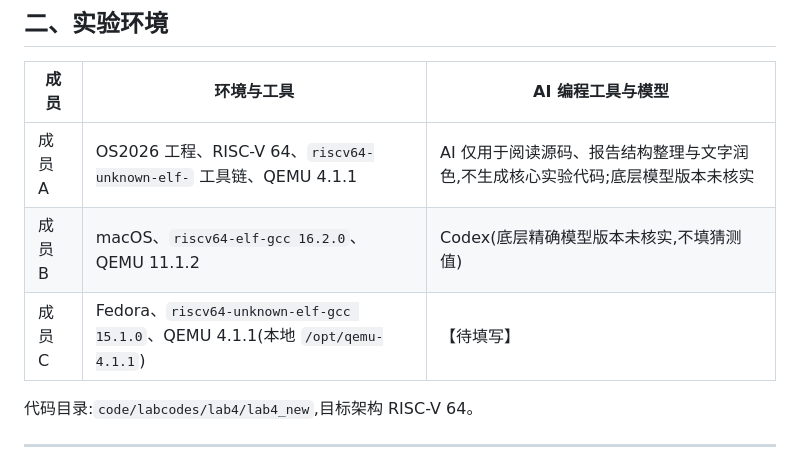
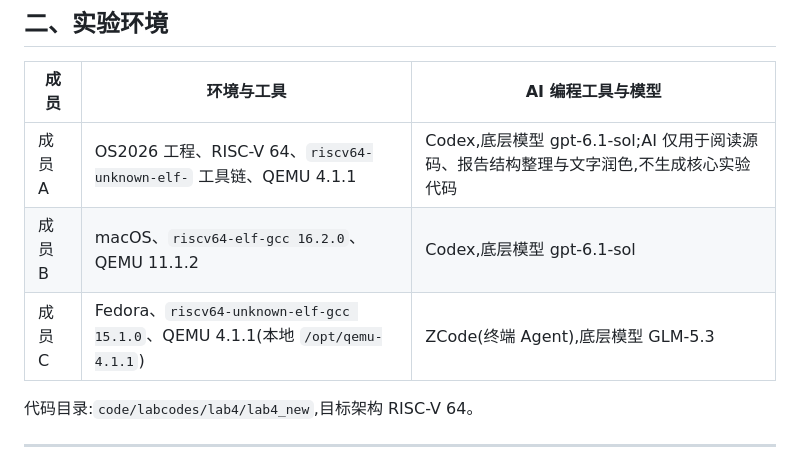
Before and after one commit to magician336/OS2026, a Markdown page: report/report.md, the part around one of its changes. Drawn GitHub-style.

Commit message:
lab4: add verification screenshots and finalize AI tool info

```diff
--- a/report/report.md
+++ b/report/report.md
@@ -33,9 +33,9 @@
 
 | 成员 | 环境与工具 | AI 编程工具与模型 |
 |------|------------|-------------------|
-| 成员 A | OS2026 工程、RISC-V 64、`riscv64-unknown-elf-` 工具链、QEMU 4.1.1 | AI 仅用于阅读源码、报告结构整理与文字润色,不生成核心实验代码;底层模型版本未核实 |
-| 成员 B | macOS、`riscv64-elf-gcc 16.2.0`、QEMU 11.1.2 | Codex(底层精确模型版本未核实,不填猜测值) |
-| 成员 C | Fedora、`riscv64-unknown-elf-gcc 15.1.0`、QEMU 4.1.1(本地 `/opt/qemu-4.1.1`) | 【待填写】 |
+| 成员 A | OS2026 工程、RISC-V 64、`riscv64-unknown-elf-` 工具链、QEMU 4.1.1 | Codex,底层模型 gpt-6.1-sol;AI 仅用于阅读源码、报告结构整理与文字润色,不生成核心实验代码 |
+| 成员 B | macOS、`riscv64-elf-gcc 16.2.0`、QEMU 11.1.2 | Codex,底层模型 gpt-6.1-sol |
+| 成员 C | Fedora、`riscv64-unknown-elf-gcc 15.1.0`、QEMU 4.1.1(本地 `/opt/qemu-4.1.1`) | ZCode(终端 Agent),底层模型 GLM-5.3 |
 
 代码目录:`code/labcodes/lab4/lab4_new`,目标架构 RISC-V 64。
 
```
Also changed, not shown: other parts of report/report.md (+5 -1 lines), report/images/lab4-C-grade.png (added), report/images/lab4-C-qemu.png (added).
